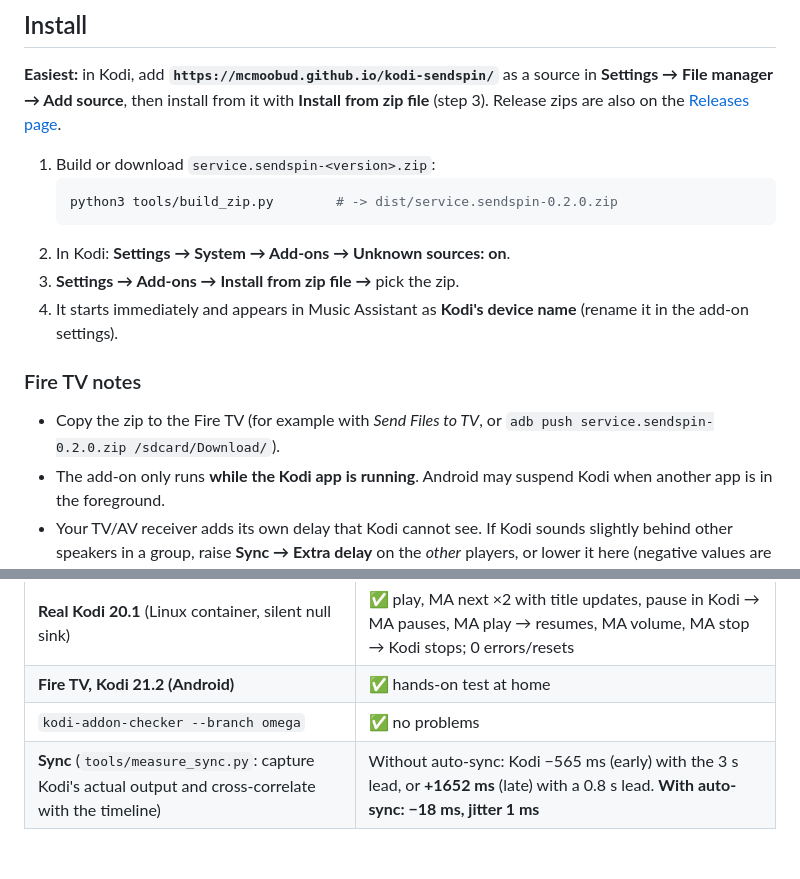
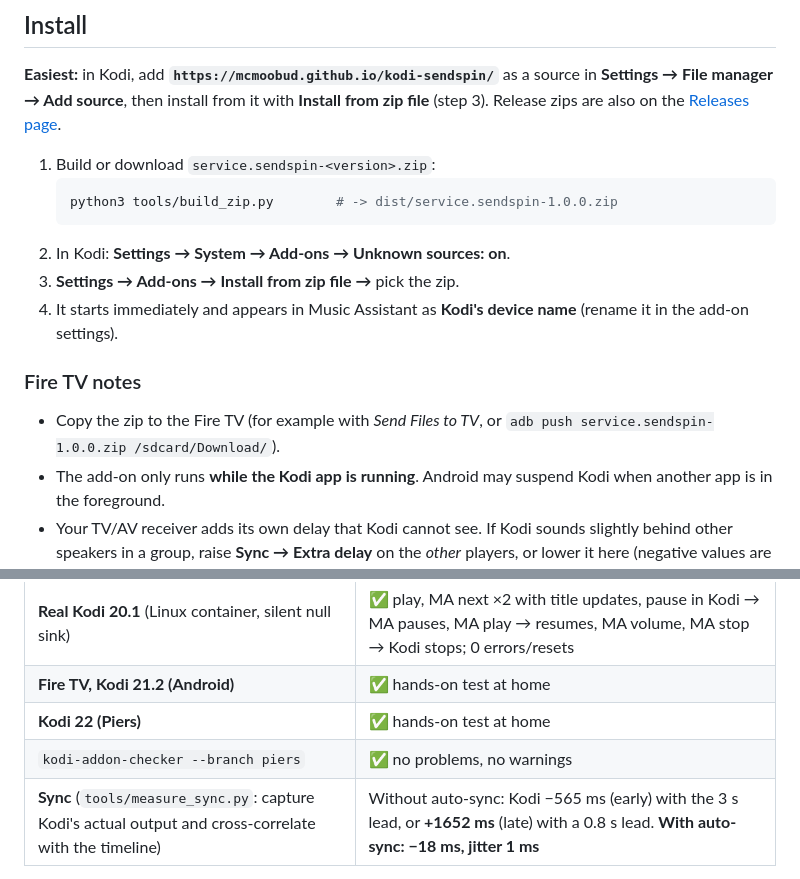
Before and after one commit to McMoobud/kodi-sendspin, a Markdown page: README.md, 2 parts joined by grey strips. Drawn GitHub-style; blank space fills up the shorter version.

````diff
--- a/README.md
+++ b/README.md
@@ -31,7 +33,7 @@ Release zips are also on the [Releases page](https://github.com/McMoobud/kodi-se
 
 1. Build or download `service.sendspin-<version>.zip`:
    ```bash
-   python3 tools/build_zip.py        # -> dist/service.sendspin-0.2.0.zip
+   python3 tools/build_zip.py        # -> dist/service.sendspin-1.0.0.zip
    ```
 2. In Kodi: **Settings → System → Add-ons → Unknown sources: on**.
 3. **Settings → Add-ons → Install from zip file →** pick the zip.
@@ -40,7 +42,7 @@ Release zips are also on the [Releases page](https://github.com/McMoobud/kodi-se
 
 ### Fire TV notes
 
-- Copy the zip to the Fire TV (for example with *Send Files to TV*, or `adb push service.sendspin-0.2.0.zip /sdcard/Download/`).
+- Copy the zip to the Fire TV (for example with *Send Files to TV*, or `adb push service.sendspin-1.0.0.zip /sdcard/Download/`).
 - The add-on only runs **while the Kodi app is running**. Android may suspend Kodi when another
   app is in the foreground.
 - Your TV/AV receiver adds its own delay that Kodi cannot see. If Kodi sounds slightly behind
@@ -113,7 +115,8 @@ Run against a live Music Assistant 2.10.4 (aiosendspin 9.1.1):
 | Real Kodi: **10-min soak** | ✅ 0 disconnects/timeouts/errors; 1 small auto-sync correction after ~8 min |
 | **Real Kodi 20.1** (Linux container, silent null sink) | ✅ play, MA next ×2 with title updates, pause in Kodi → MA pauses, MA play → resumes, MA volume, MA stop → Kodi stops; 0 errors/resets |
 | **Fire TV, Kodi 21.2 (Android)** | ✅ hands-on test at home |
-| `kodi-addon-checker --branch omega` | ✅ no problems |
+| **Kodi 22 (Piers)** | ✅ hands-on test at home |
+| `kodi-addon-checker --branch piers` | ✅ no problems, no warnings |
 | **Sync** (`tools/measure_sync.py`: capture Kodi's actual output and cross-correlate with the timeline) | Without auto-sync: Kodi −565 ms (early) with the 3 s lead, or **+1652 ms** (late) with a 0.8 s lead. **With auto-sync: −18 ms, jitter 1 ms** |
 
 ## Known limitations / roadmap
````
Also changed, not shown: other parts of README.md (+8 -5 lines), CHANGELOG.md (+5 -0 lines), docs/sendspin-logo.png (added), service.sendspin/resources/fanart.jpg, service.sendspin/resources/icon.png, 6 other files.
